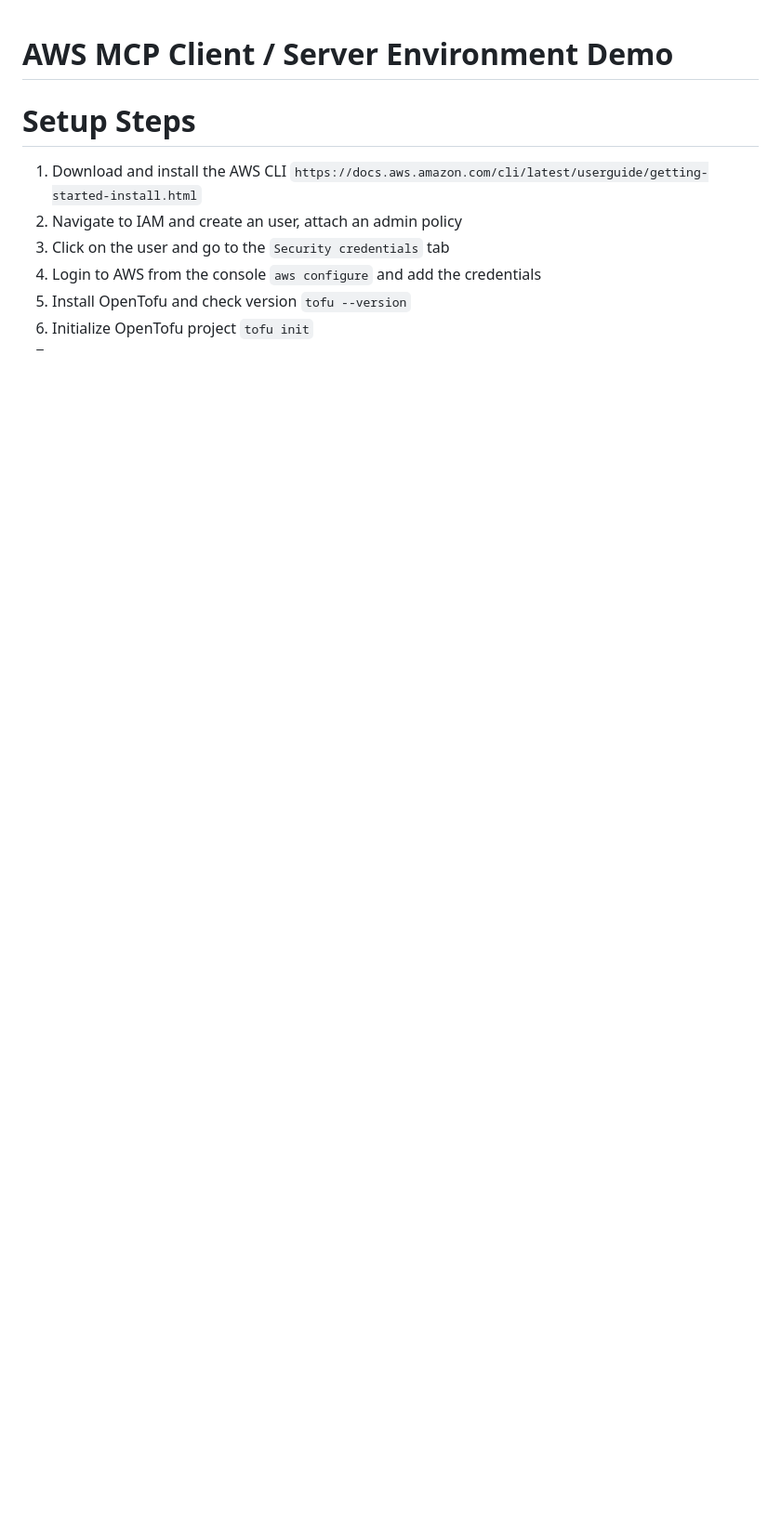
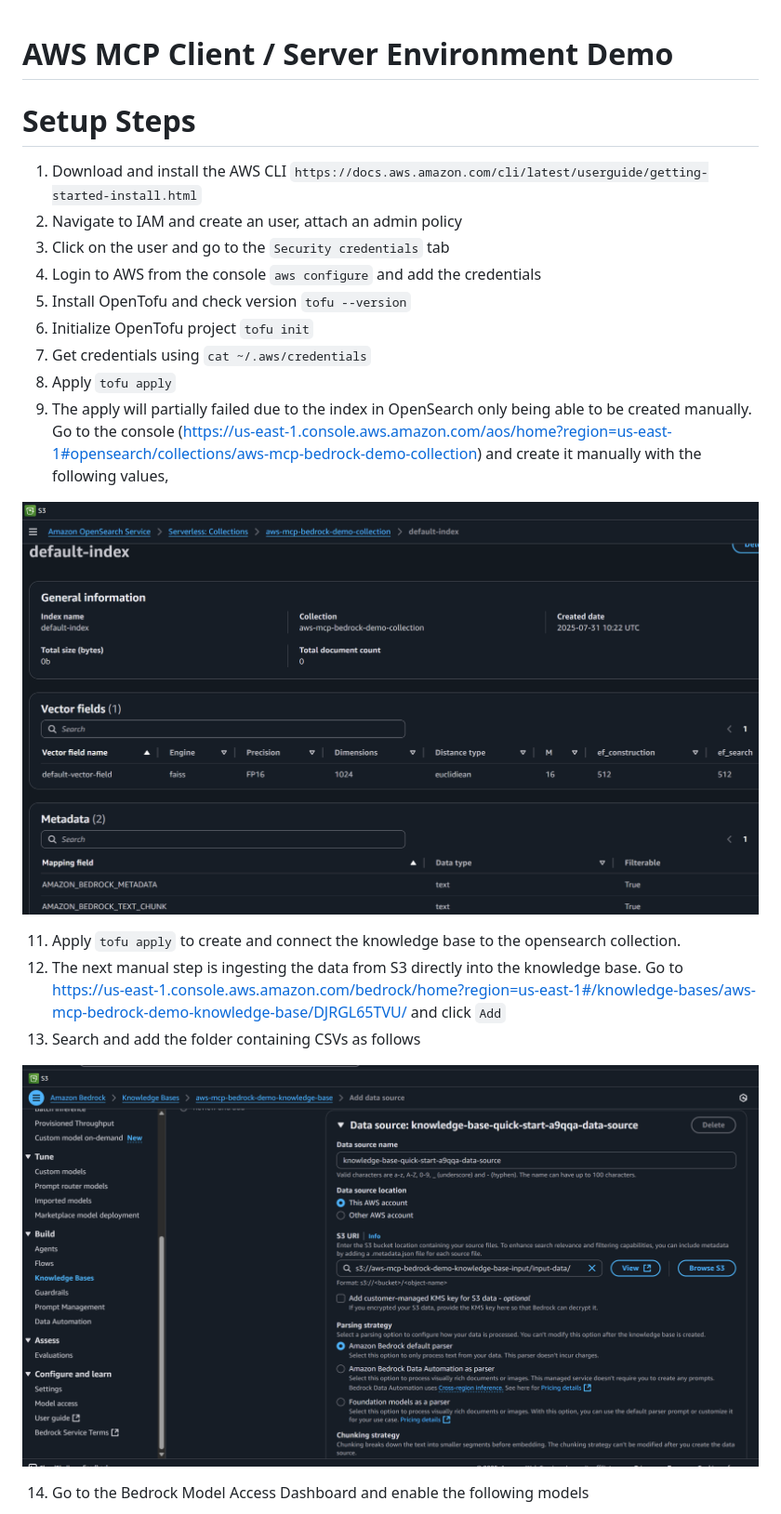
Before and after one commit to rubencg195/aws-mcp-databases-bedrock-unstructured-vector-db, a Markdown page: README.md, the part around the change printed below. Shown: that part at 93% size. GitHub-like rendering; pictures changed too: images/index-summary.png (added), images/input-data-ingestion.png (added); blank space fills up the shorter version.

Commit message:
bedrock knowledgebase created

```diff
--- a/README.md
+++ b/README.md
@@ -8,4 +8,17 @@
 4. Login to AWS from the console `aws configure` and add the credentials
 5. Install OpenTofu and check version `tofu --version`
 6. Initialize OpenTofu project `tofu init`
-7.
+7. Get credentials using `cat ~/.aws/credentials`
+9. Apply `tofu apply`
+10. The apply will partially failed due to the index in OpenSearch only being able to be created manually. Go to the console (https://us-east-1.console.aws.amazon.com/aos/home?region=us-east-1#opensearch/collections/aws-mcp-bedrock-demo-collection) and create it manually with the following values,
+
+![IndexSummary](./images/index-summary.png)
+
+11.  Apply `tofu apply` to create and connect the knowledge base to the opensearch collection.
+12. The next manual step is ingesting the data from S3 directly into the knowledge base. Go to https://us-east-1.console.aws.amazon.com/bedrock/home?region=us-east-1#/knowledge-bases/aws-mcp-bedrock-demo-knowledge-base/DJRGL65TVU/ and click `Add`
+13. Search and add the folder containing CSVs as follows
+
+![IngestData](./images/input-data-ingestion.png)
+
+14. Go to the Bedrock Model Access Dashboard and enable the following models
+
```
Also changed, not shown: other parts of README.md (+3 -0 lines), images/models-available.png (added), 15 other files.
